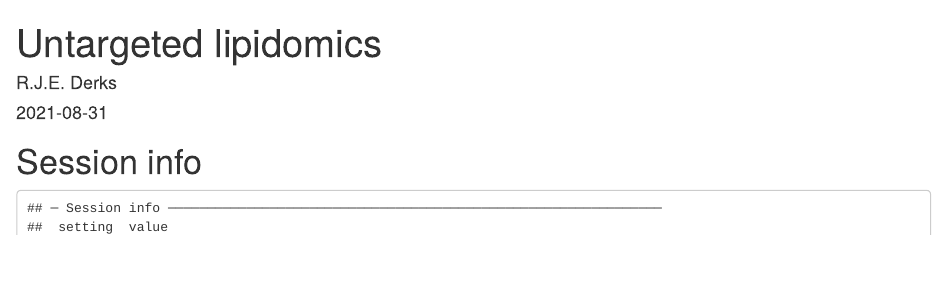
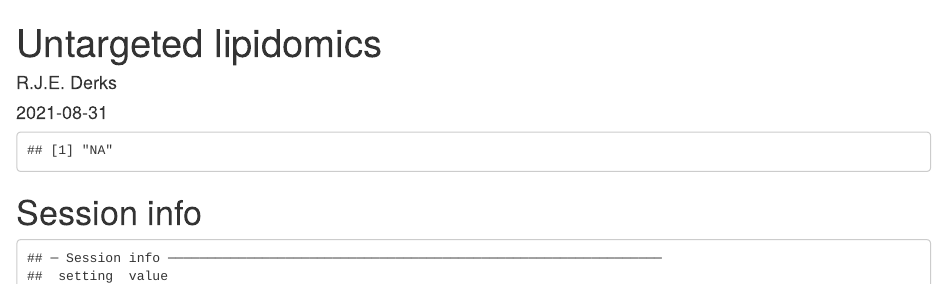
Before and after one commit to ricoderks/lipidomics, an R Markdown document (inst/report/report.Rmd): the page in a window 1100 px wide, from its top. Rendered offline with R 4.5, knitr and Pandoc, with nearby package versions.

Commit message:
Moved location of report Rmd file.

````diff
--- a/R/report.Rmd
+++ b/inst/report/report.Rmd
@@ -4,8 +4,7 @@ author: "R.J.E. Derks"
 date: "`r Sys.Date()`"
 output: html_document
 params:
-  my_data: NA
-  info: NA
+  qc_results: NA
 ---
 
 ```{r setup, include=FALSE}
@@ -15,8 +14,13 @@ knitr::opts_chunk$set(echo = FALSE)
 library(tidyverse)
 library(ggCPM)
 
-my_data <- params$my_data
+qc_results <- params$qc_results
 ```
+
+```{r}
+head(qc_results)
+```
+
 
 # Session info
 
````
